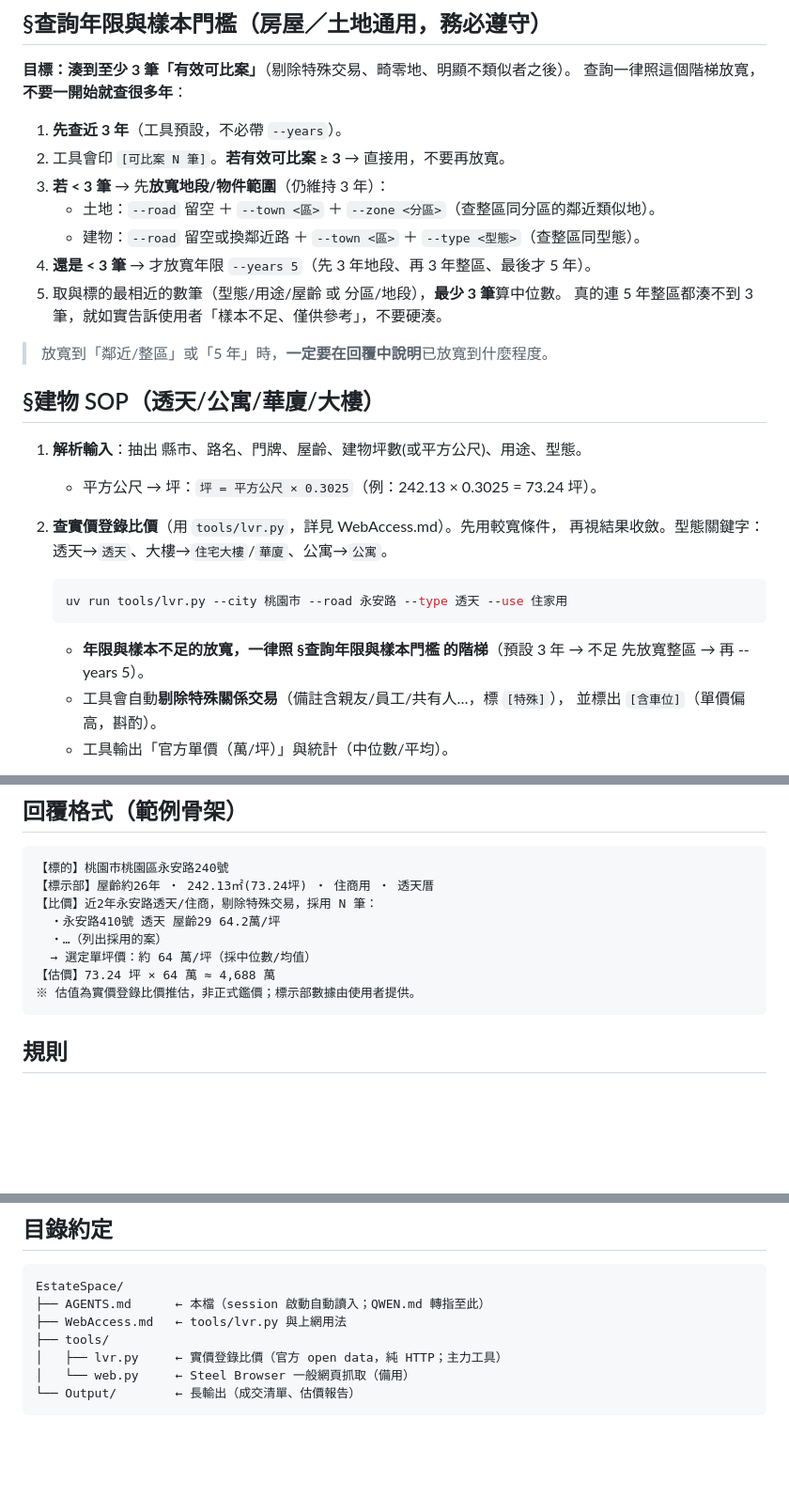
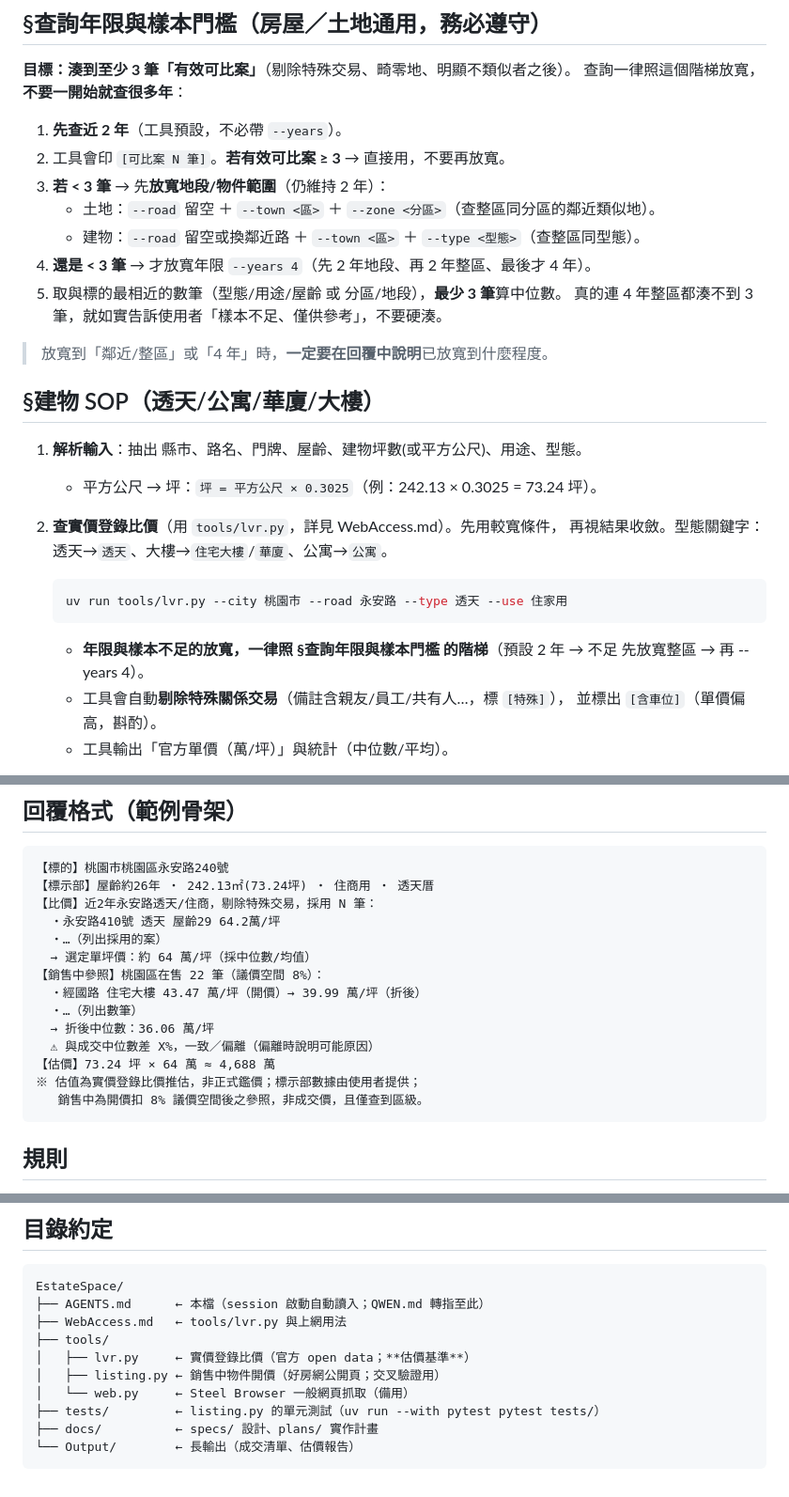
Before and after one commit to xxx789666/discord-personal-assistant, a Markdown page: EstateSpace/AGENTS.md, 3 parts joined by grey strips. Shown at 94% size. GitHub-like rendering; blank space fills up the shorter version.

````diff
--- a/EstateSpace/AGENTS.md
+++ b/EstateSpace/AGENTS.md
@@ -36,16 +36,16 @@
 **目標：湊到至少 3 筆「有效可比案」**（剔除特殊交易、畸零地、明顯不類似者之後）。
 查詢一律照這個階梯放寬，**不要一開始就查很多年**：
 
-1. **先查近 3 年**（工具預設，不必帶 `--years`）。
+1. **先查近 2 年**（工具預設，不必帶 `--years`）。
 2. 工具會印 `[可比案 N 筆]`。**若有效可比案 ≥ 3** → 直接用，不要再放寬。
-3. **若 < 3 筆** → 先**放寬地段/物件範圍**（仍維持 3 年）：
+3. **若 < 3 筆** → 先**放寬地段/物件範圍**（仍維持 2 年）：
    - 土地：`--road` 留空 ＋ `--town <區>` ＋ `--zone <分區>`（查整區同分區的鄰近類似地）。
    - 建物：`--road` 留空或換鄰近路 ＋ `--town <區>` ＋ `--type <型態>`（查整區同型態）。
-4. **還是 < 3 筆** → 才放寬年限 `--years 5`（先 3 年地段、再 3 年整區、最後才 5 年）。
+4. **還是 < 3 筆** → 才放寬年限 `--years 4`（先 2 年地段、再 2 年整區、最後才 4 年）。
 5. 取與標的最相近的數筆（型態/用途/屋齡 或 分區/地段），**最少 3 筆**算中位數。
-   真的連 5 年整區都湊不到 3 筆，就如實告訴使用者「樣本不足、僅供參考」，不要硬湊。
+   真的連 4 年整區都湊不到 3 筆，就如實告訴使用者「樣本不足、僅供參考」，不要硬湊。
 
-> 放寬到「鄰近/整區」或「5 年」時，**一定要在回覆中說明**已放寬到什麼程度。
+> 放寬到「鄰近/整區」或「4 年」時，**一定要在回覆中說明**已放寬到什麼程度。
 
 ## §建物 SOP（透天/公寓/華廈/大樓）
 
@@ -59,8 +59,8 @@
    uv run tools/lvr.py --city 桃園市 --road 永安路 --type 透天 --use 住家用
    ```
 
-   - **年限與樣本不足的放寬，一律照 §查詢年限與樣本門檻 的階梯**（預設 3 年 → 不足
-     先放寬整區 → 再 --years 5）。
+   - **年限與樣本不足的放寬，一律照 §查詢年限與樣本門檻 的階梯**（預設 2 年 → 不足
+     先放寬整區 → 再 --years 4）。
    - 工具會自動**剔除特殊關係交易**（備註含親友/員工/共有人…，標 `[特殊]`），
      並標出 `[含車位]`（單價偏高，斟酌）。
    - 工具輸出「官方單價（萬/坪）」與統計（中位數/平均）。
@@ -152,8 +188,14 @@
   ・永安路410號 透天 屋齡29 64.2萬/坪
   ・…（列出採用的案）
   → 選定單坪價：約 64 萬/坪（採中位數/均值）
+【銷售中參照】桃園區在售 22 筆（議價空間 8%）：
+  ・經國路 住宅大樓 43.47 萬/坪（開價）→ 39.99 萬/坪（折後）
+  ・…（列出數筆）
+  → 折後中位數：36.06 萬/坪
+  ⚠ 與成交中位數差 X%，一致／偏離（偏離時說明可能原因）
 【估價】73.24 坪 × 64 萬 ≈ 4,688 萬
-※ 估值為實價登錄比價推估，非正式鑑價；標示部數據由使用者提供。
+※ 估值為實價登錄比價推估，非正式鑑價；標示部數據由使用者提供；
+   銷售中為開價扣 8% 議價空間後之參照，非成交價，且僅查到區級。
 ```
 
 ## 規則
@@ -173,7 +215,10 @@ EstateSpace/
 ├── AGENTS.md      ← 本檔（session 啟動自動讀入；QWEN.md 轉指至此）
 ├── WebAccess.md   ← tools/lvr.py 與上網用法
 ├── tools/
-│   ├── lvr.py     ← 實價登錄比價（官方 open data，純 HTTP；主力工具）
+│   ├── lvr.py     ← 實價登錄比價（官方 open data；**估價基準**）
+│   ├── listing.py ← 銷售中物件開價（好房網公開頁；交叉驗證用）
 │   └── web.py     ← Steel Browser 一般網頁抓取（備用）
+├── tests/         ← listing.py 的單元測試（uv run --with pytest pytest tests/）
+├── docs/          ← specs/ 設計、plans/ 實作計畫
 └── Output/        ← 長輸出（成交清單、估價報告）
 ```
````
Also changed, not shown: other parts of EstateSpace/AGENTS.md (+40 -4 lines).
